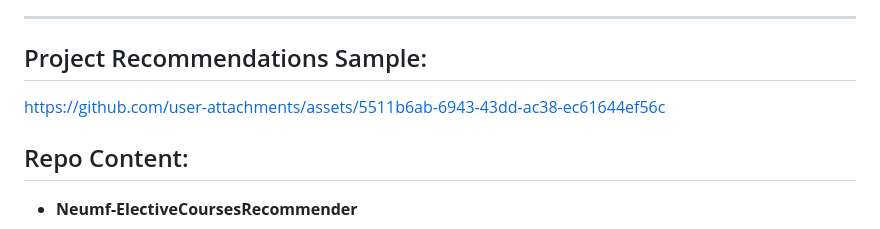
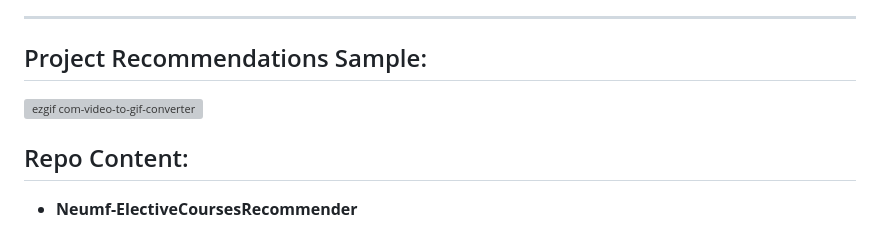
Before and after one commit to Ebrahim1501/-Neumf-ElectiveCoursesRecommender, a Markdown page: README.md, the part around the change. Rendered like a GitHub page; grey boxes are pictures that could not be loaded.

```diff
--- a/README.md
+++ b/README.md
@@ -36,8 +36,8 @@ The model uses the student’s history of final grades in various subjects as ex
 ## Project Recommendations Sample:
 
 
+![ezgif com-video-to-gif-converter](https://github.com/user-attachments/assets/0647387a-075e-437a-beee-eb1157bfb97c)
 
-https://github.com/user-attachments/assets/5511b6ab-6943-43dd-ac38-ec61644ef56c
 
 
 
```
